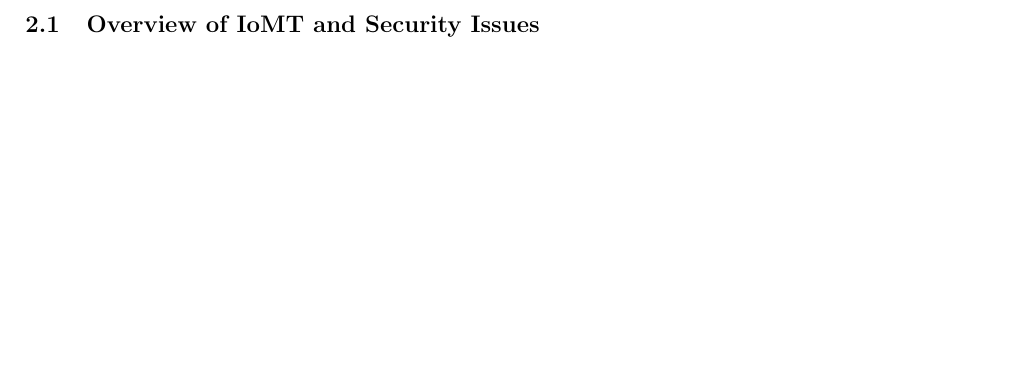
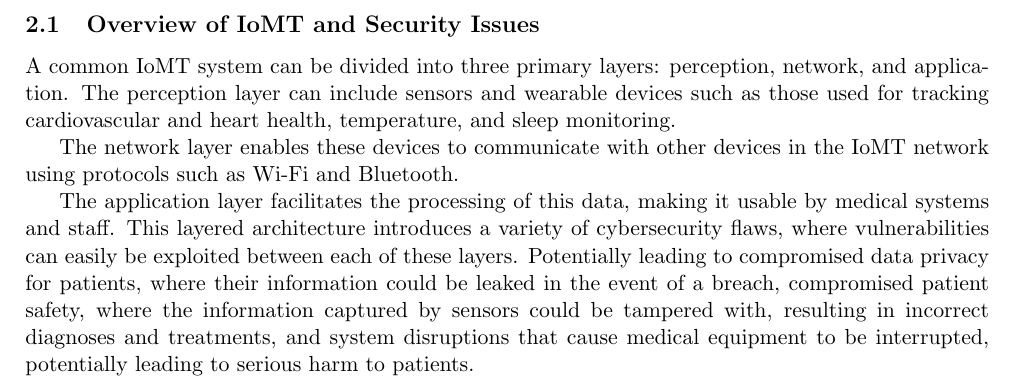
Before and after one commit to sssspppuud/Network-Intrusion-Detection-System-with-Explainable-Deep-Learning, a LaTeX document (Literature Review/main.tex): part of page 3 of 4, cut so that both start at the same text, the shorter picture padded with empty space. Compiled offline with pdfLaTeX.

Commit message:
Draft of first literature review section - will probably re-write

```diff
--- a/Literature Review/main.tex
+++ b/Literature Review/main.tex
@@ -93,7 +93,11 @@ The primary objectives of this project are: (1) to review current literature on
 
 \section{Literature Review}
 \subsection{Overview of IoMT and Security Issues}
-\newpage
+A common IoMT system can be divided into three primary layers: perception, network, and application. The perception layer can include sensors and wearable devices such as those used for tracking cardiovascular and heart health, temperature, and sleep monitoring.
+
+The network layer enables these devices to communicate with other devices in the IoMT network using protocols such as Wi-Fi and Bluetooth.
+
+The application layer facilitates the processing of this data, making it usable by medical systems and staff. This layered architecture introduces a variety of cybersecurity flaws, where vulnerabilities can easily be exploited between each of these layers. Potentially leading to compromised data privacy for patients, where their information could be leaked in the event of a breach, compromised patient safety, where the information captured by sensors could be tampered with, resulting in incorrect diagnoses and treatments, and system disruptions that cause medical equipment to be interrupted, potentially leading to serious harm to patients.\newpage
 \bibliographystyle{IEEEtran}
 \bibliography{main.bib}
 \end{document}
```
Also changed, not shown: Literature Review/main.pdf.
